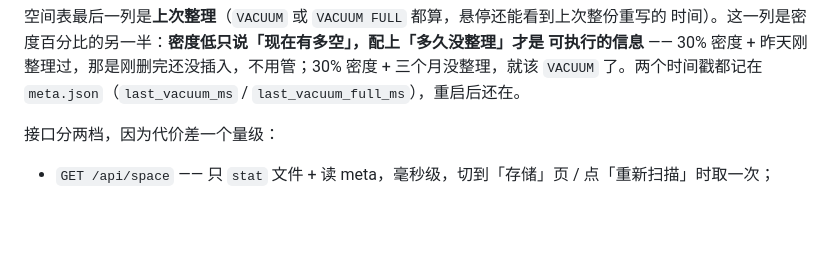
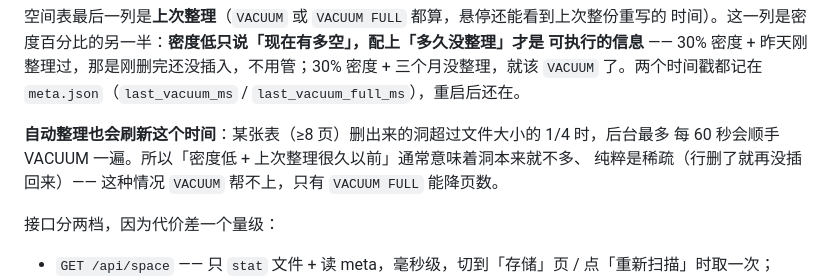
Before and after one commit to zwccn/godb, a Markdown page: README.md, the part around the change. Rendered like a GitHub page; blank space fills up the shorter version.

Commit message:
docs: 说明自动整理也会刷新「上次整理」，以及它和 VACUUM FULL 的分工

```diff
--- a/README.md
+++ b/README.md
@@ -588,6 +588,10 @@ Tab 上只有锁明细带条数（「3 把锁」是个量）；慢 SQL / 慢事
 可执行的信息** —— 30% 密度 + 昨天刚整理过，那是刚删完还没插入，不用管；30% 密度 +
 三个月没整理，就该 `VACUUM` 了。两个时间戳都记在 `meta.json`（`last_vacuum_ms` /
 `last_vacuum_full_ms`），重启后还在。
+
+**自动整理也会刷新这个时间**：某张表（≥8 页）删出来的洞超过文件大小的 1/4 时，后台最多
+每 60 秒会顺手 VACUUM 一遍。所以「密度低 + 上次整理很久以前」通常意味着洞本来就不多、
+纯粹是稀疏（行删了就再没插回来）—— 这种情况 `VACUUM` 帮不上，只有 `VACUUM FULL` 能降页数。
 
 接口分两档，因为代价差一个量级：
 
```
